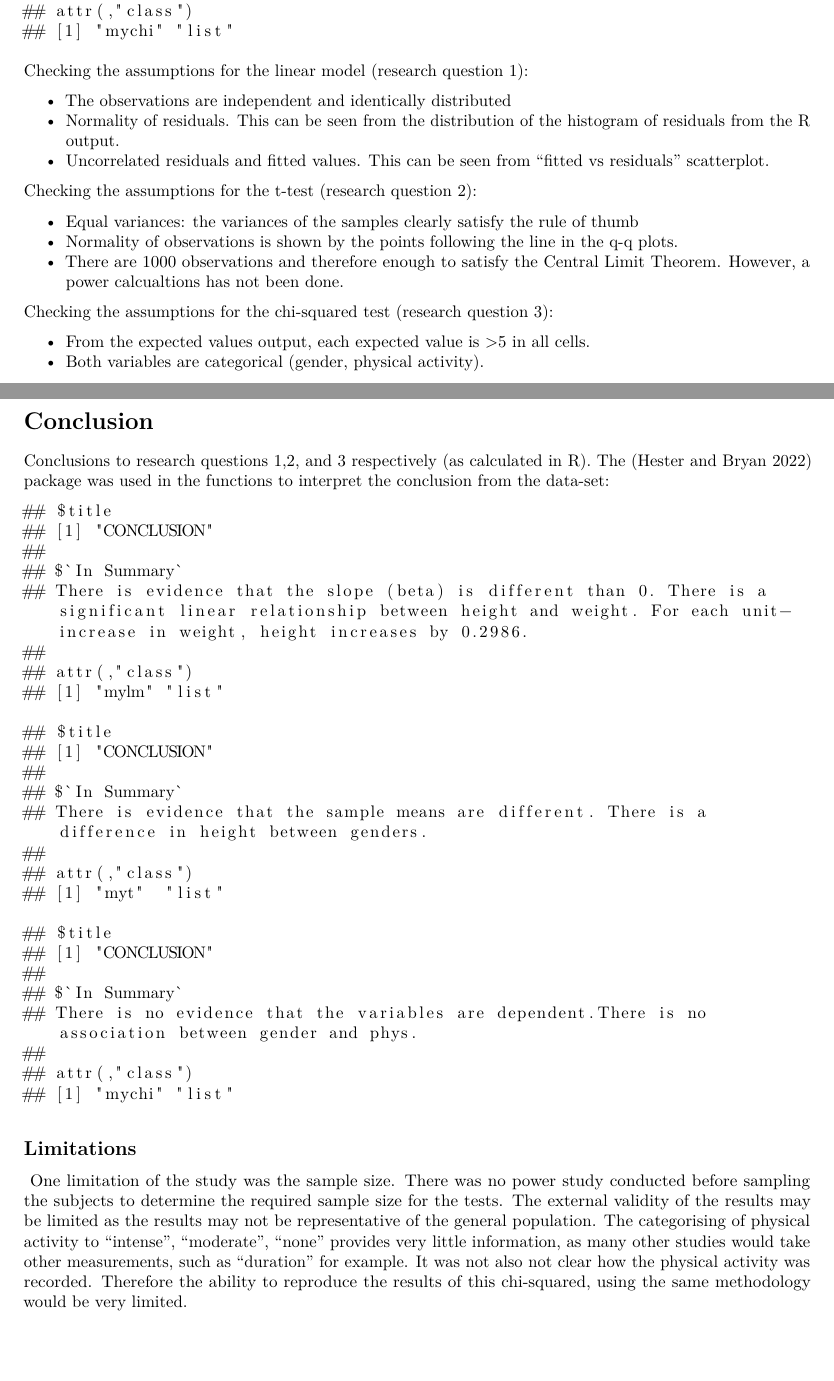
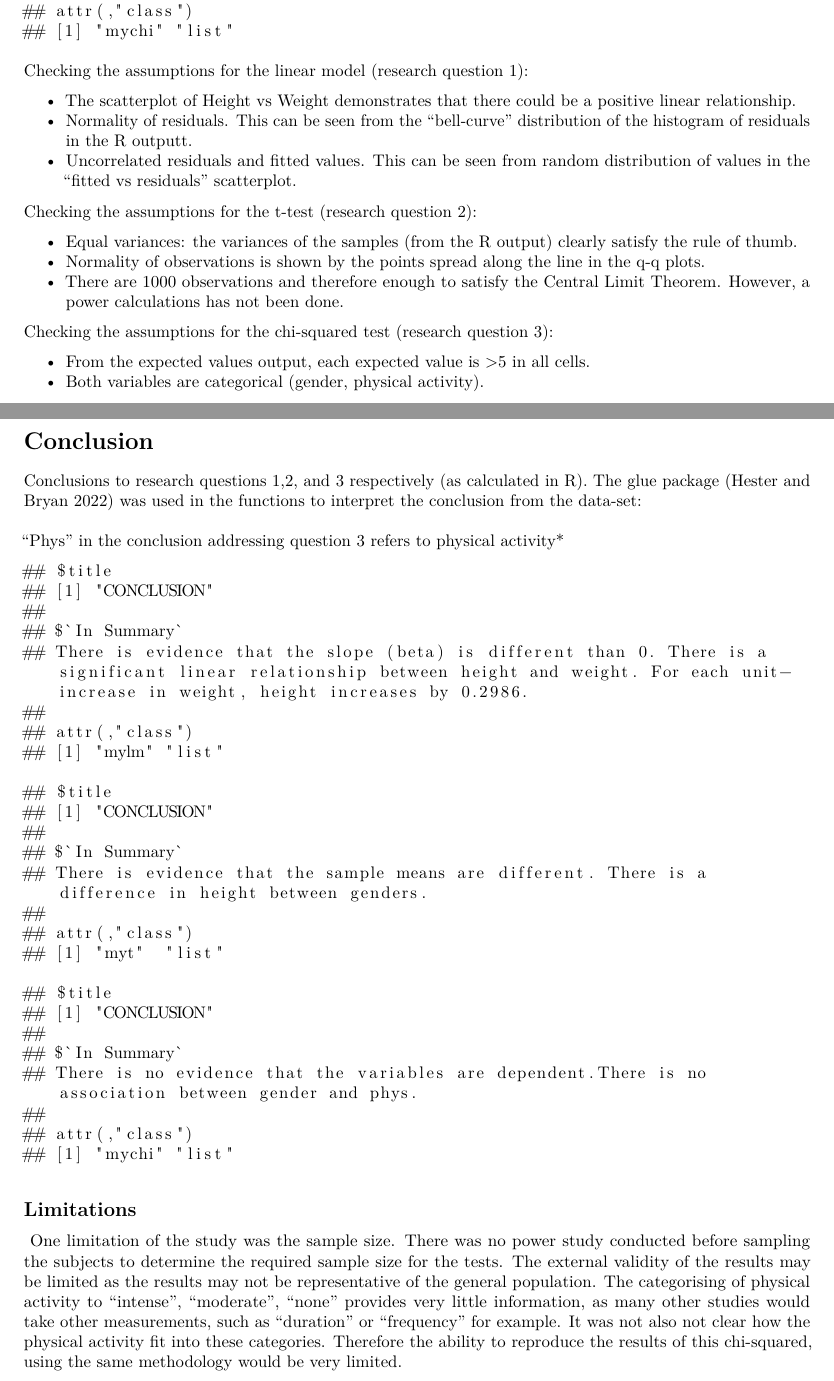
Before and after one commit to nicholasvella2/project, an R Markdown document (vignettes/articles/report.Rmd): two parts of pages 5 and 8 of 9, joined at a grey line, cut so that both start at the same text, the shorter picture padded with empty space. Rendered offline with R 4.5, knitr and Pandoc, then LaTeX, with nearby package versions; some code elsewhere in the file could not run offline; common packages that the code uses without loading them are loaded.

Commit message:
Updated report.

````diff
--- a/vignettes/articles/report.Rmd
+++ b/vignettes/articles/report.Rmd
@@ -107,15 +107,15 @@ assumptions_chi(project2022)
 
 Checking the assumptions for the linear model (research question 1):
 
-* The observations are independent and identically distributed
-* Normality of residuals. This can be seen from the distribution of the histogram of residuals from the R output.
-* Uncorrelated residuals and fitted values. This can be seen from "fitted vs residuals" scatterplot.
+* The scatterplot of Height vs Weight demonstrates that there could be a positive linear relationship.
+* Normality of residuals. This can be seen from the "bell-curve" distribution of the histogram of residuals in the R outputt.
+* Uncorrelated residuals and fitted values. This can be seen from random distribution of values in the "fitted vs residuals" scatterplot.
 
 Checking the assumptions for the t-test (research question 2):
 
-* Equal variances: the variances of the samples clearly satisfy the rule of thumb
-* Normality of observations is shown by the points following the line in the q-q plots.
-* There are 1000 observations and therefore enough to satisfy the Central Limit Theorem. However, a power calcualtions has not been done.
+* Equal variances: the variances of the samples (from the R output) clearly satisfy the rule of thumb.
+* Normality of observations is shown by the points spread along the line in the q-q plots.
+* There are 1000 observations and therefore enough to satisfy the Central Limit Theorem. However, a power calculations has not been done.
 
 Checking the assumptions for the chi-squared test (research question 3):
 
@@ -148,7 +148,12 @@ decision_chi(mychi_chi)
 \newpage
 # Conclusion
 
-Conclusions to research questions 1,2, and 3 respectively (as calculated in R). The [@glue1] package was used in the functions to interpret the conclusion from the data-set:
+Conclusions to research questions 1,2, and 3 respectively (as calculated in R). The glue package [@glue1] was used in the functions to interpret the conclusion from the data-set:
+<br />
+\newline
+<br />
+\newline
+"Phys" in the conclusion addressing question 3 refers to physical activity*
 
 ```{r, echo=FALSE, eval=TRUE}
 library(project)
@@ -163,8 +168,9 @@ mychi_chi <- chi_chi(project2022)
 conclusion_chi(mychi_chi)
 ```
 
+
 ## Limitations
-&nbsp;One limitation of the study was the sample size. There was no power study conducted before sampling the subjects to determine the required sample size for the tests. The external validity of the results may be limited as the results may not be representative of the general population. The categorising of physical activity to "intense", "moderate", "none" provides very little information, as many other studies would take other measurements, such as "duration" for example. It was not also not clear how the physical activity was recorded. Therefore the ability to reproduce the results of this chi-squared, using the same methodology would be very limited.
+&nbsp;One limitation of the study was the sample size. There was no power study conducted before sampling the subjects to determine the required sample size for the tests. The external validity of the results may be limited as the results may not be representative of the general population. The categorising of physical activity to "intense", "moderate", "none" provides very little information, as many other studies would take other measurements, such as "duration" or "frequency" for example. It was not also not clear how the physical activity fit into these categories. Therefore the ability to reproduce the results of this chi-squared, using the same methodology would be very limited.
 
 \newpage
 # References
````
Also changed, not shown: vignettes/articles/report.pdf (deleted), vignettes/articles/report.Rmd (2 more changed lines).
